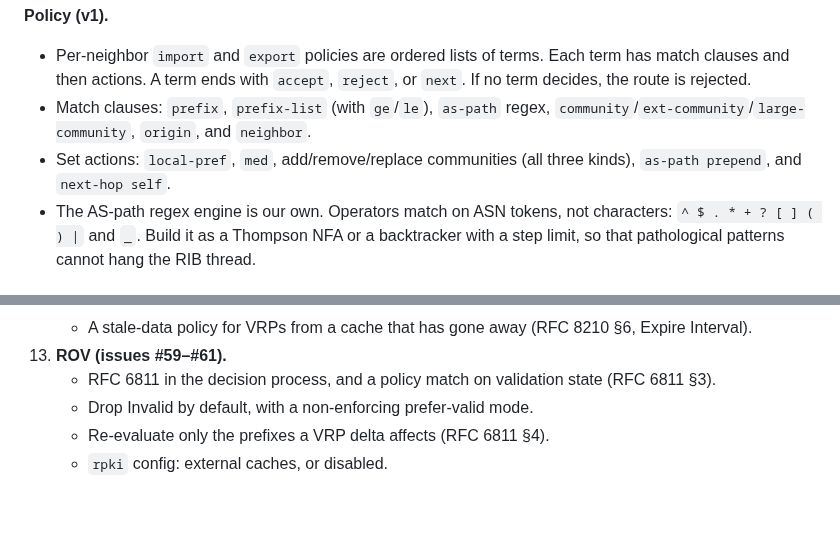
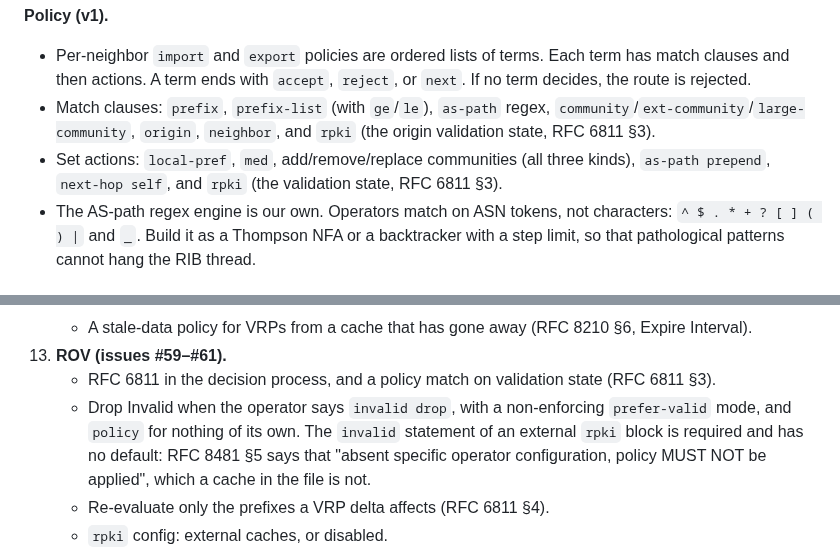
Before and after one commit to ahadley1124/bgpfc, a Markdown page: AGENTS.md, 2 parts joined by grey strips. Drawn GitHub-style; blank space fills up the shorter version.

Commit message:
docs(agents): make invalid routes dropped on request, not by default
Step 13 said to drop Invalid by default. RFC 8481 §5 says "Absent
specific operator configuration, policy MUST NOT be applied", and RFC
6811 §2 forbids excluding a route because of its state "unless
explicitly configured to do so"; AGENTS.md §4 asks for the RFC text. The
`invalid` statement of an external `rpki` block is therefore required
and has no default, and `drop` is what the operator names for the
behavior step 13 wanted. The policy lists in §3 gain the `rpki` match and
set that step 13 added.

Co-Authored-By: Claude Sonnet 5.5 <noreply@anthropic.com>
Claude-Session: https://claude.ai/code/session_01LxB3Gu1hMVmqskBcgGdzxA

```diff
--- a/AGENTS.md
+++ b/AGENTS.md
@@ -247,9 +247,11 @@ Ship `contrib/bgpfcd.service` with the ambient-capabilities setup.
   Each term has match clauses and then actions. A term ends with `accept`,
   `reject`, or `next`. If no term decides, the route is rejected.
 - Match clauses: `prefix`, `prefix-list` (with `ge`/`le`), `as-path` regex,
-  `community`/`ext-community`/`large-community`, `origin`, and `neighbor`.
+  `community`/`ext-community`/`large-community`, `origin`, `neighbor`, and
+  `rpki` (the origin validation state, RFC 6811 §3).
 - Set actions: `local-pref`, `med`, add/remove/replace communities (all three
-  kinds), `as-path prepend`, and `next-hop self`.
+  kinds), `as-path prepend`, `next-hop self`, and `rpki` (the validation
+  state, RFC 6811 §3).
 - The AS-path regex engine is our own. Operators match on ASN tokens, not
   characters: `^ $ . * + ? [ ] ( ) |` and `_`. Build it as a Thompson NFA or
   a backtracker with a step limit, so that pathological patterns cannot hang
@@ -486,7 +488,12 @@ maintainer chose this order for the steps still open: 15, 16, 17, 18, 13,
 13. **ROV (issues #59–#61).**
     - RFC 6811 in the decision process, and a policy match on validation
       state (RFC 6811 §3).
-    - Drop Invalid by default, with a non-enforcing prefer-valid mode.
+    - Drop Invalid when the operator says `invalid drop`, with a
+      non-enforcing `prefer-valid` mode, and `policy` for nothing of its
+      own. The `invalid` statement of an external `rpki` block is required
+      and has no default: RFC 8481 §5 says that "absent specific operator
+      configuration, policy MUST NOT be applied", which a cache in the file
+      is not.
     - Re-evaluate only the prefixes a VRP delta affects (RFC 6811 §4).
     - `rpki` config: external caches, or disabled.
 14. **Routinator sidecar (new crate `bgpfc-sidecar`, issues #70–#72).**
```
